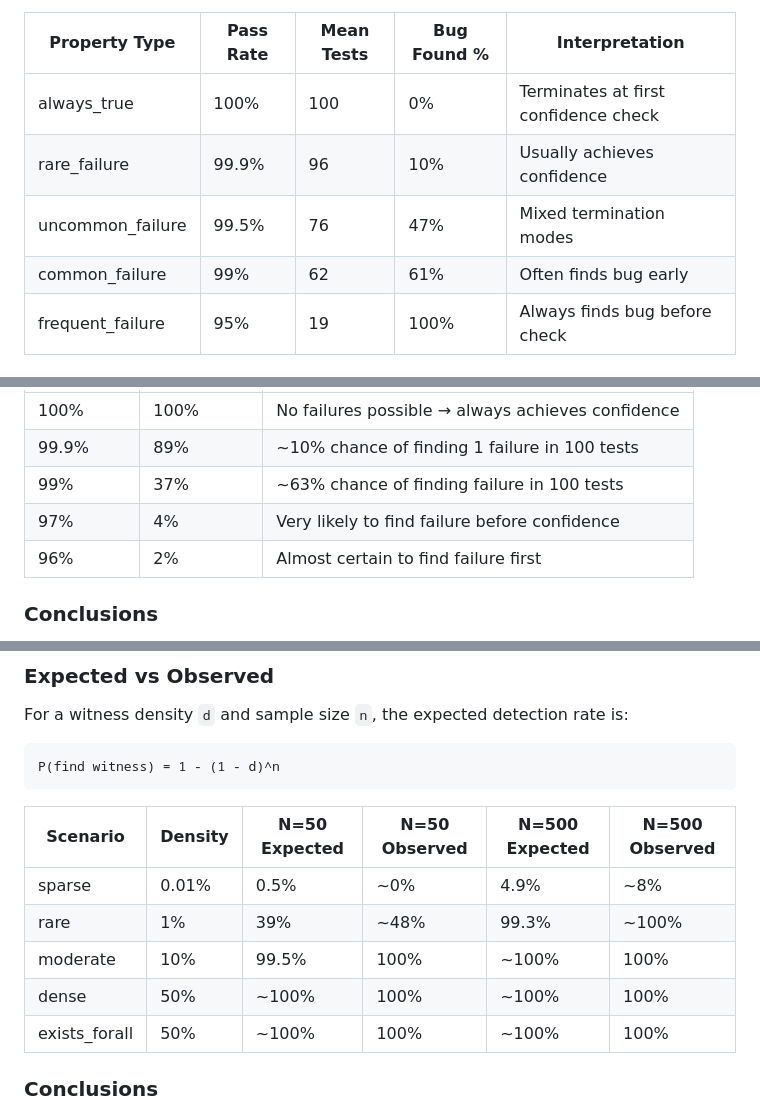
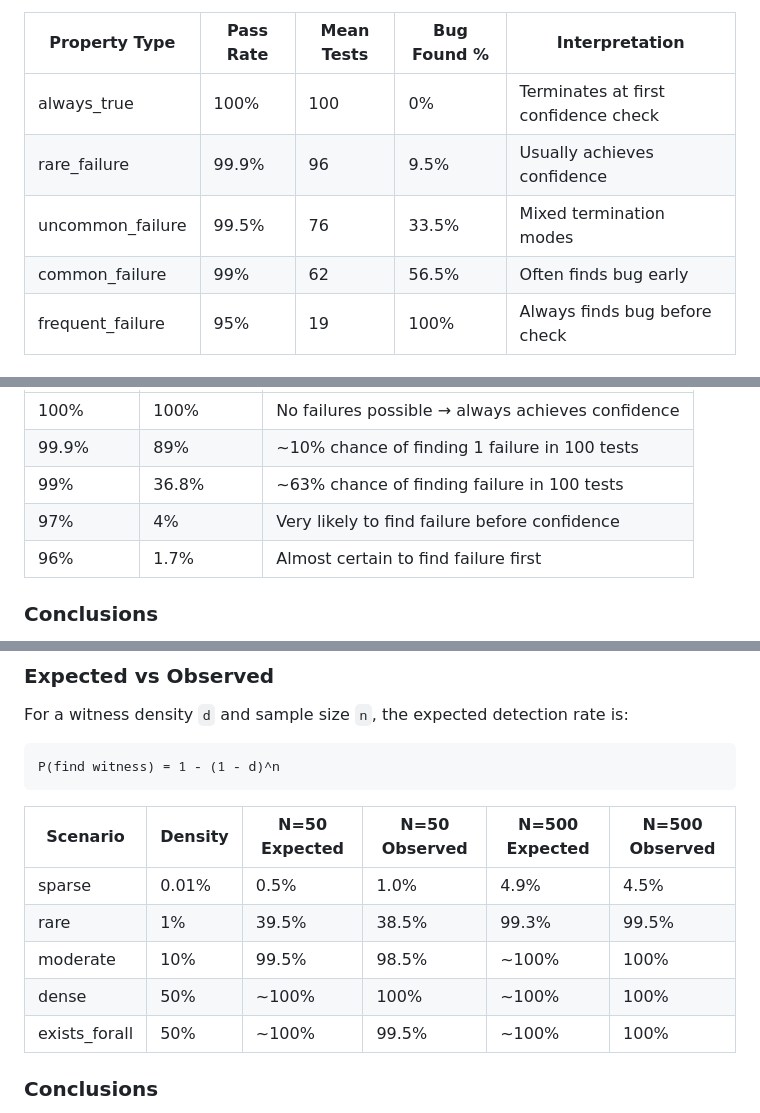
Before and after one commit to fluent-check/fluent-check, a Markdown page: docs/evidence/README.md, 3 parts joined by grey strips. Rendered like a GitHub page.

```diff
--- a/docs/evidence/README.md
+++ b/docs/evidence/README.md
@@ -94,9 +94,9 @@ FluentCheck checks confidence at configurable intervals (default: **100 tests**)
 | Property Type | Pass Rate | Mean Tests | Bug Found % | Interpretation |
 |--------------|-----------|------------|-------------|----------------|
 | always_true | 100% | 100 | 0% | Terminates at first confidence check |
-| rare_failure | 99.9% | 96 | 10% | Usually achieves confidence |
-| uncommon_failure | 99.5% | 76 | 47% | Mixed termination modes |
-| common_failure | 99% | 62 | 61% | Often finds bug early |
+| rare_failure | 99.9% | 96 | 9.5% | Usually achieves confidence |
+| uncommon_failure | 99.5% | 76 | 33.5% | Mixed termination modes |
+| common_failure | 99% | 62 | 56.5% | Often finds bug early |
 | frequent_failure | 95% | 19 | 100% | Always finds bug before check |
 
 ### Conclusions
@@ -171,9 +171,9 @@ Unlike traditional calibration (predicted vs observed probability), this study m
 |-----------|-------------|------|
 | 100% | 100% | No failures possible → always achieves confidence |
 | 99.9% | 89% | ~10% chance of finding 1 failure in 100 tests |
-| 99% | 37% | ~63% chance of finding failure in 100 tests |
+| 99% | 36.8% | ~63% chance of finding failure in 100 tests |
 | 97% | 4% | Very likely to find failure before confidence |
-| 96% | 2% | Almost certain to find failure first |
+| 96% | 1.7% | Almost certain to find failure first |
 
 ### Conclusions
 
@@ -401,11 +404,11 @@ P(find witness) = 1 - (1 - d)^n
 
 | Scenario | Density | N=50 Expected | N=50 Observed | N=500 Expected | N=500 Observed |
 |----------|---------|---------------|---------------|----------------|----------------|
-| sparse | 0.01% | 0.5% | ~0% | 4.9% | ~8% |
-| rare | 1% | 39% | ~48% | 99.3% | ~100% |
-| moderate | 10% | 99.5% | 100% | ~100% | 100% |
+| sparse | 0.01% | 0.5% | 1.0% | 4.9% | 4.5% |
+| rare | 1% | 39.5% | 38.5% | 99.3% | 99.5% |
+| moderate | 10% | 99.5% | 98.5% | ~100% | 100% |
 | dense | 50% | ~100% | 100% | ~100% | 100% |
-| exists_forall | 50% | ~100% | 100% | ~100% | 100% |
+| exists_forall | 50% | ~100% | 99.5% | ~100% | 100% |
 
 ### Conclusions
 
```
Also changed, not shown: other parts of docs/evidence/README.md (+24 -21 lines), docs/evidence/figures/calibration.png, docs/evidence/figures/detection_ecdf.png, docs/evidence/figures/detection_rates.png, docs/evidence/figures/efficiency_boxplot.png, 4 other files.
